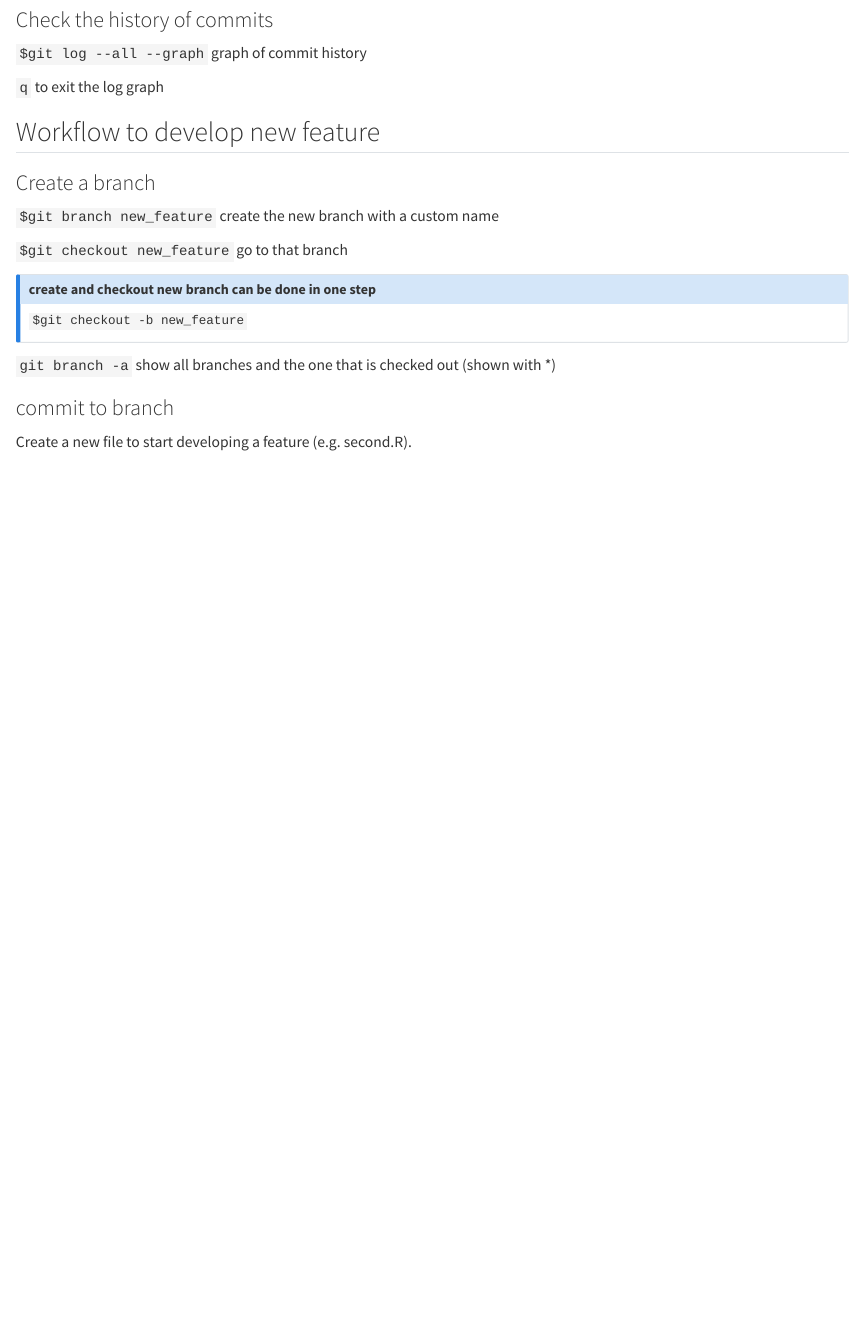
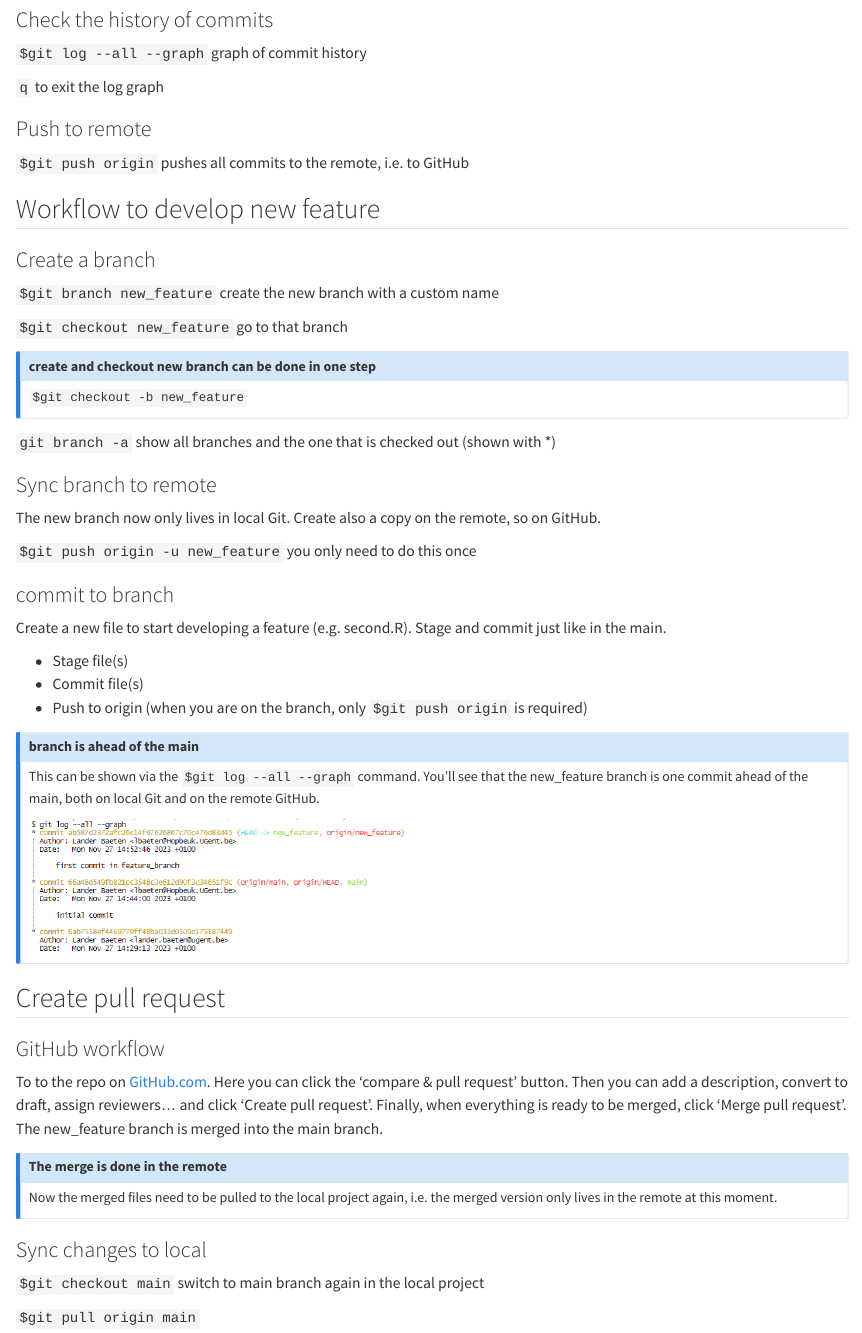
Before and after one commit to lbaeten/feature_branch, a Quarto document (workflow.qmd): the page in a window 1100 px wide, from 860 px down. Rendered offline with R 4.5, knitr and Pandoc in place of Quarto, with nearby package versions.

Commit message:
more info on worksflow on branching

```diff
--- a/workflow.qmd
+++ b/workflow.qmd
@@ -40,6 +40,10 @@ Working via the Terminal (tab next to Console) provides the most control over wo
 
 `q` to exit the log graph
 
+### Push to remote
+
+`$git push origin` pushes all commits to the remote, i.e. to GitHub
+
 ## Workflow to develop new feature
 
 ### Create a branch
@@ -54,8 +58,45 @@ Working via the Terminal (tab next to Console) provides the most control over wo
 `$git checkout -b new_feature`
 :::
 
-`git branch -a` show all branches and the one that is checked out (shown with *)
+`git branch -a` show all branches and the one that is checked out (shown with \*)
+
+### Sync branch to remote
+
+The new branch now only lives in local Git. Create also a copy on the remote, so on GitHub.
+
+`$git push origin -u new_feature` you only need to do this once
 
 ### commit to branch
 
-Create a new file to start developing a feature (e.g. second.R).
+Create a new file to start developing a feature (e.g. second.R). Stage and commit just like in the main.
+
+-   Stage file(s)
+-   Commit file(s)
+-   Push to origin (when you are on the branch, only `$git push origin` is required)
+
+::: callout-note
+# branch is ahead of the main
+
+This can be shown via the `$git log --all --graph` command. You'll see that the new_feature branch is one commit ahead of the main, both on local Git and on the remote GitHub.
+
+![](git_log.PNG){width="411"}
+:::
+
+## Create pull request
+
+### GitHub workflow
+
+To to the repo on [GitHub.com](https://github.com/). Here you can click the 'compare & pull request' button. Then you can add a description, convert to draft, assign reviewers... and click 'Create pull request'. Finally, when everything is ready to be merged, click 'Merge pull request'. The new_feature branch is merged into the main branch.
+
+::: {.callout-note}
+# The merge is done in the remote
+
+Now the merged files need to be pulled to the local project again, i.e. the merged version only lives in the remote at this moment.
+
+:::
+
+### Sync changes to local
+
+`$git checkout main` switch to main branch again in the local project
+
+`$git pull origin main`
```
Also changed, not shown: git_log.PNG (added).
